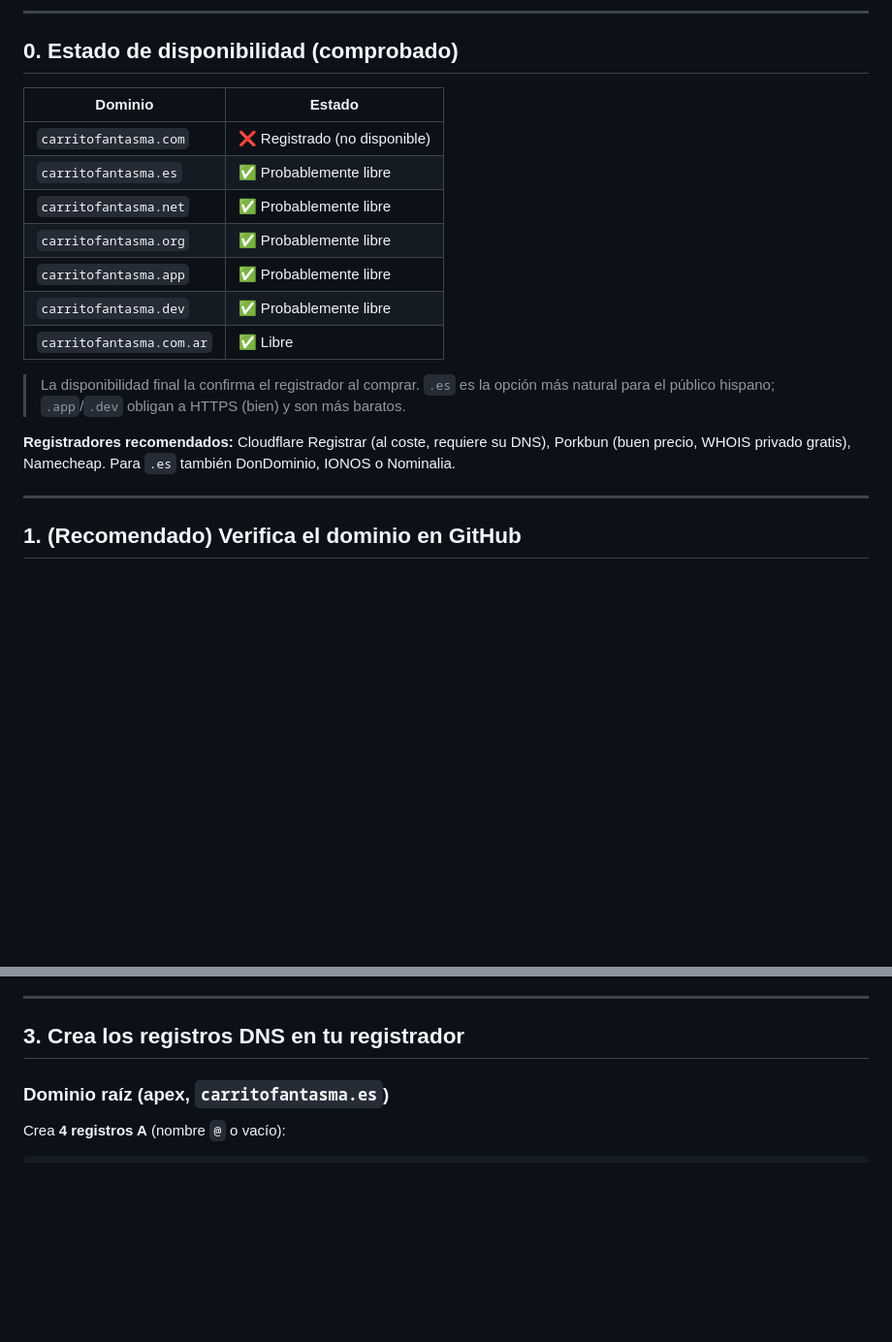
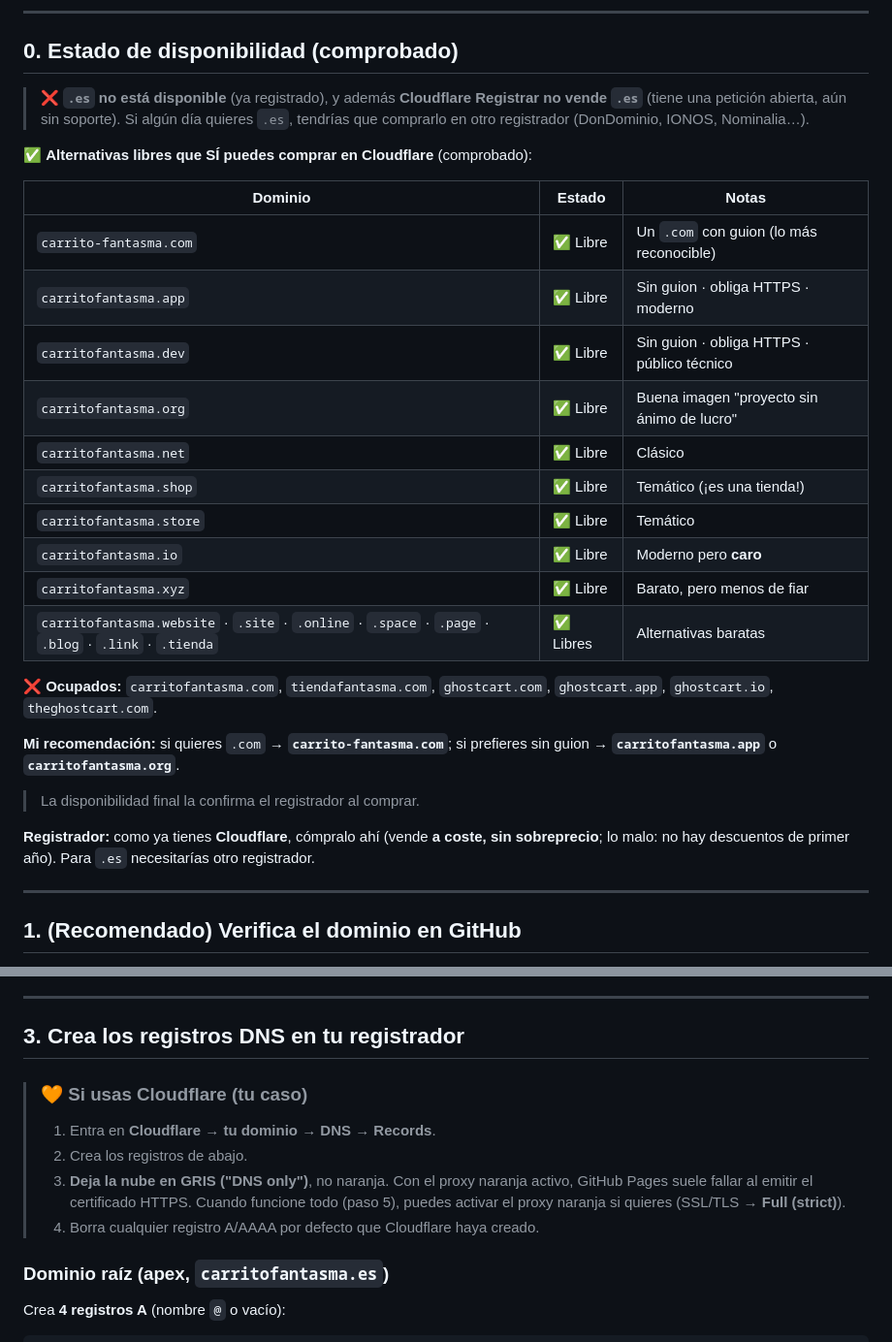
Before and after one commit to guillermoclaro-a11y/carrito-fantasma, a Markdown page: DOMINIO.md, 2 parts joined by grey strips. Shown at 97% size. Drawn GitHub-style; blank space fills up the shorter version.

Commit message:
DOMINIO.md: .es no disponible y no soportado por Cloudflare; añadir alternativas libres y notas de Cloudflare

```diff
--- a/DOMINIO.md
+++ b/DOMINIO.md
@@ -10,22 +10,36 @@ Guía para servir la tienda en un dominio tipo `carritofantasma.es` en lugar de
 
 ## 0. Estado de disponibilidad (comprobado)
 
-| Dominio | Estado |
-|---------|--------|
-| `carritofantasma.com` | ❌ Registrado (no disponible) |
-| `carritofantasma.es` | ✅ Probablemente libre |
-| `carritofantasma.net` | ✅ Probablemente libre |
-| `carritofantasma.org` | ✅ Probablemente libre |
-| `carritofantasma.app` | ✅ Probablemente libre |
-| `carritofantasma.dev` | ✅ Probablemente libre |
-| `carritofantasma.com.ar` | ✅ Libre |
+> ❌ **`.es` no está disponible** (ya registrado), y además **Cloudflare Registrar no vende `.es`**
+> (tiene una petición abierta, aún sin soporte). Si algún día quieres `.es`, tendrías que
+> comprarlo en otro registrador (DonDominio, IONOS, Nominalia…).
 
-> La disponibilidad final la confirma el registrador al comprar. `.es` es la opción más
-> natural para el público hispano; `.app`/`.dev` obligan a HTTPS (bien) y son más baratos.
+✅ **Alternativas libres que SÍ puedes comprar en Cloudflare** (comprobado):
 
-**Registradores recomendados:** Cloudflare Registrar (al coste, requiere su DNS), Porkbun
-(buen precio, WHOIS privado gratis), Namecheap. Para `.es` también DonDominio, IONOS o
-Nominalia.
+| Dominio | Estado | Notas |
+|---------|--------|-------|
+| `carrito-fantasma.com` | ✅ Libre | Un `.com` con guion (lo más reconocible) |
+| `carritofantasma.app` | ✅ Libre | Sin guion · obliga HTTPS · moderno |
+| `carritofantasma.dev` | ✅ Libre | Sin guion · obliga HTTPS · público técnico |
+| `carritofantasma.org` | ✅ Libre | Buena imagen "proyecto sin ánimo de lucro" |
+| `carritofantasma.net` | ✅ Libre | Clásico |
+| `carritofantasma.shop` | ✅ Libre | Temático (¡es una tienda!) |
+| `carritofantasma.store` | ✅ Libre | Temático |
+| `carritofantasma.io` | ✅ Libre | Moderno pero **caro** |
+| `carritofantasma.xyz` | ✅ Libre | Barato, pero menos de fiar |
+| `carritofantasma.website` · `.site` · `.online` · `.space` · `.page` · `.blog` · `.link` · `.tienda` | ✅ Libres | Alternativas baratas |
+
+❌ **Ocupados:** `carritofantasma.com`, `tiendafantasma.com`, `ghostcart.com`, `ghostcart.app`,
+`ghostcart.io`, `theghostcart.com`.
+
+**Mi recomendación:** si quieres `.com` → **`carrito-fantasma.com`**; si prefieres sin guion →
+**`carritofantasma.app`** o **`carritofantasma.org`**.
+
+> La disponibilidad final la confirma el registrador al comprar.
+
+**Registrador:** como ya tienes **Cloudflare**, cómpralo ahí (vende **a coste, sin sobreprecio**;
+lo malo: no hay descuentos de primer año). Para `.es` necesitarías otro registrador.
+
 
 ---
 
@@ -53,6 +67,15 @@ Antes de tocar el DNS, para evitar *domain takeovers*:
 ---
 
 ## 3. Crea los registros DNS en tu registrador
+
+> ### 🧡 Si usas Cloudflare (tu caso)
+>
+> 1. Entra en **Cloudflare → tu dominio → DNS → Records**.
+> 2. Crea los registros de abajo.
+> 3. **Deja la nube en GRIS ("DNS only")**, no naranja. Con el proxy naranja activo, GitHub
+>    Pages suele fallar al emitir el certificado HTTPS. Cuando funcione todo (paso 5),
+>    puedes activar el proxy naranja si quieres (SSL/TLS → **Full (strict)**).
+> 4. Borra cualquier registro A/AAAA por defecto que Cloudflare haya creado.
 
 ### Dominio raíz (apex, `carritofantasma.es`)
 
```
